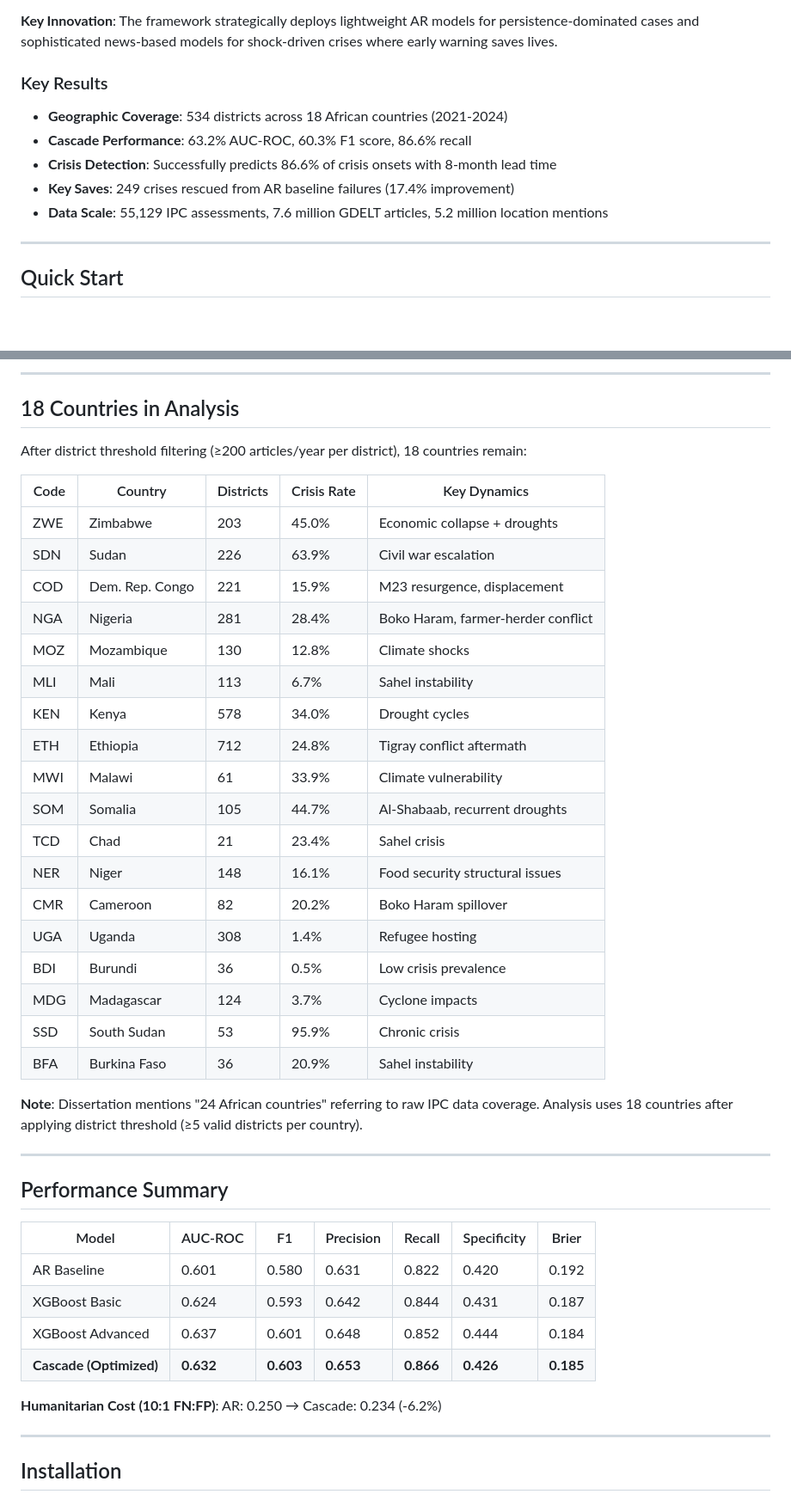
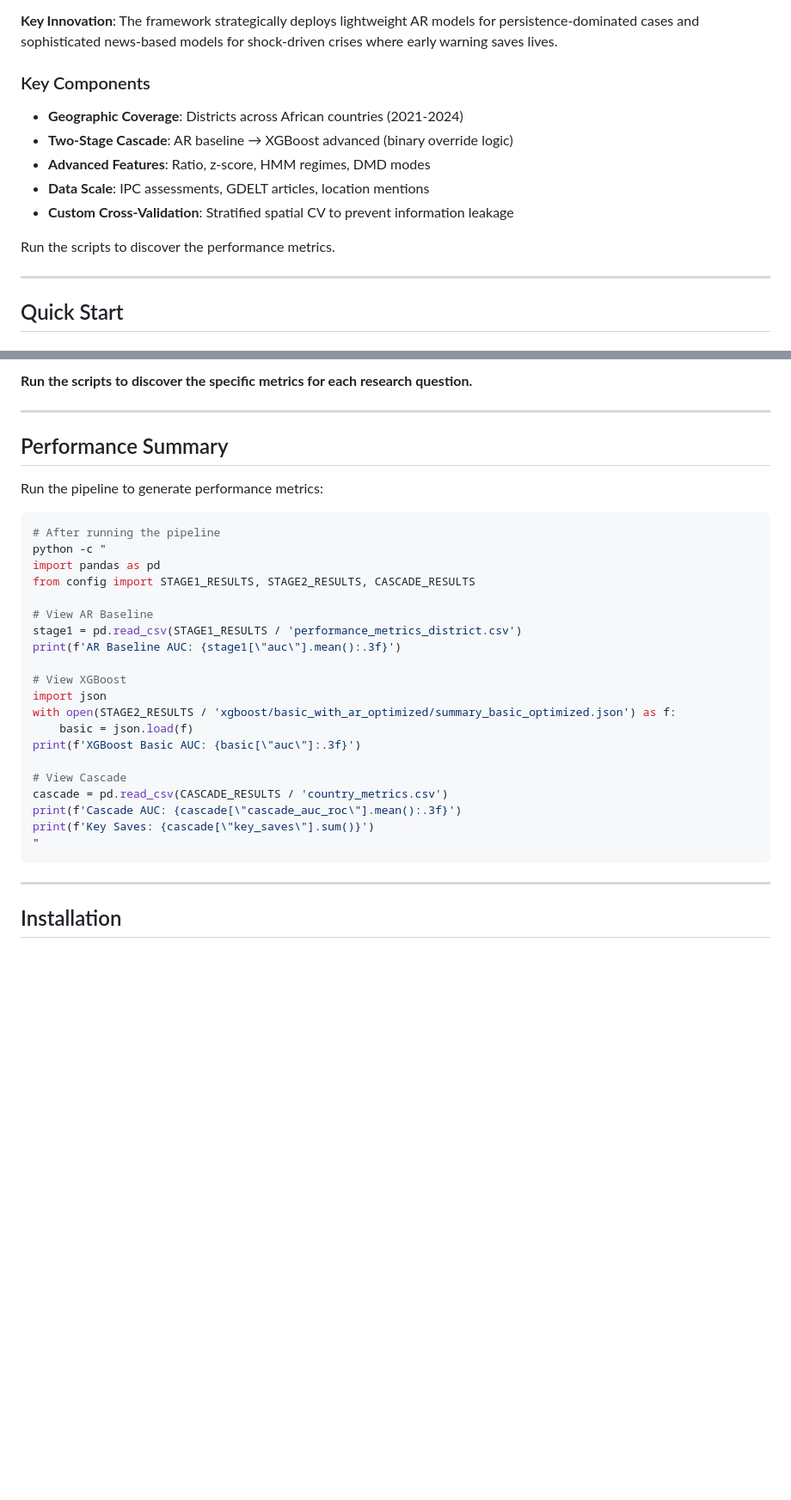
Before and after one commit to victoropp/food-insecurity-early-warning, a Markdown page: README.md, 2 parts joined by grey strips. Shown at 86% size. Drawn GitHub-style; blank space fills up the shorter version.

````diff
--- a/README.md
+++ b/README.md
@@ -17,13 +17,15 @@ This repository contains the complete implementation of a two-stage cascade earl
 
 **Key Innovation**: The framework strategically deploys lightweight AR models for persistence-dominated cases and sophisticated news-based models for shock-driven crises where early warning saves lives.
 
-### Key Results
+### Key Components
 
-- **Geographic Coverage**: 534 districts across 18 African countries (2021-2024)
-- **Cascade Performance**: 63.2% AUC-ROC, 60.3% F1 score, 86.6% recall
-- **Crisis Detection**: Successfully predicts 86.6% of crisis onsets with 8-month lead time
-- **Key Saves**: 249 crises rescued from AR baseline failures (17.4% improvement)
-- **Data Scale**: 55,129 IPC assessments, 7.6 million GDELT articles, 5.2 million location mentions
+- **Geographic Coverage**: Districts across African countries (2021-2024)
+- **Two-Stage Cascade**: AR baseline → XGBoost advanced (binary override logic)
+- **Advanced Features**: Ratio, z-score, HMM regimes, DMD modes
+- **Data Scale**: IPC assessments, GDELT articles, location mentions
+- **Custom Cross-Validation**: Stratified spatial CV to prevent information leakage
+
+Run the scripts to discover the performance metrics.
 
 ---
 
@@ -218,45 +209,34 @@ dissertation_submission/
 
----
-
-## 18 Countries in Analysis
-
-After district threshold filtering (≥200 articles/year per district), 18 countries remain:
-
-| Code | Country | Districts | Crisis Rate | Key Dynamics |
-|------|---------|-----------|-------------|--------------|
-| ZWE | Zimbabwe | 203 | 45.0% | Economic collapse + droughts |
-| SDN | Sudan | 226 | 63.9% | Civil war escalation |
-| COD | Dem. Rep. Congo | 221 | 15.9% | M23 resurgence, displacement |
-| NGA | Nigeria | 281 | 28.4% | Boko Haram, farmer-herder conflict |
-| MOZ | Mozambique | 130 | 12.8% | Climate shocks |
-| MLI | Mali | 113 | 6.7% | Sahel instability |
-| KEN | Kenya | 578 | 34.0% | Drought cycles |
-| ETH | Ethiopia | 712 | 24.8% | Tigray conflict aftermath |
-| MWI | Malawi | 61 | 33.9% | Climate vulnerability |
-| SOM | Somalia | 105 | 44.7% | Al-Shabaab, recurrent droughts |
-| TCD | Chad | 21 | 23.4% | Sahel crisis |
-| NER | Niger | 148 | 16.1% | Food security structural issues |
-| CMR | Cameroon | 82 | 20.2% | Boko Haram spillover |
-| UGA | Uganda | 308 | 1.4% | Refugee hosting |
-| BDI | Burundi | 36 | 0.5% | Low crisis prevalence |
-| MDG | Madagascar | 124 | 3.7% | Cyclone impacts |
-| SSD | South Sudan | 53 | 95.9% | Chronic crisis |
-| BFA | Burkina Faso | 36 | 20.9% | Sahel instability |
-
-**Note**: Dissertation mentions "24 African countries" referring to raw IPC data coverage. Analysis uses 18 countries after applying district threshold (≥5 valid districts per country).
+**Run the scripts to discover the specific metrics for each research question.**
 
 ---
 
 ## Performance Summary
 
-| Model | AUC-ROC | F1 | Precision | Recall | Specificity | Brier |
-|-------|---------|-----|-----------|--------|-------------|-------|
-| AR Baseline | 0.601 | 0.580 | 0.631 | 0.822 | 0.420 | 0.192 |
-| XGBoost Basic | 0.624 | 0.593 | 0.642 | 0.844 | 0.431 | 0.187 |
-| XGBoost Advanced | 0.637 | 0.601 | 0.648 | 0.852 | 0.444 | 0.184 |
-| **Cascade (Optimized)** | **0.632** | **0.603** | **0.653** | **0.866** | **0.426** | **0.185** |
+Run the pipeline to generate performance metrics:
 
-**Humanitarian Cost (10:1 FN:FP)**: AR: 0.250 → Cascade: 0.234 (-6.2%)
+```bash
+# After running the pipeline
+python -c "
+import pandas as pd
+from config import STAGE1_RESULTS, STAGE2_RESULTS, CASCADE_RESULTS
+
+# View AR Baseline
+stage1 = pd.read_csv(STAGE1_RESULTS / 'performance_metrics_district.csv')
+print(f'AR Baseline AUC: {stage1[\"auc\"].mean():.3f}')
+
+# View XGBoost
+import json
+with open(STAGE2_RESULTS / 'xgboost/basic_with_ar_optimized/summary_basic_optimized.json') as f:
+    basic = json.load(f)
+print(f'XGBoost Basic AUC: {basic[\"auc\"]:.3f}')
+
+# View Cascade
+cascade = pd.read_csv(CASCADE_RESULTS / 'country_metrics.csv')
+print(f'Cascade AUC: {cascade[\"cascade_auc_roc\"].mean():.3f}')
+print(f'Key Saves: {cascade[\"key_saves\"].sum()}')
+"
+```
 
 ---
 
````
Also changed, not shown: other parts of README.md (+30 -44 lines), REPRODUCTION_GUIDE.md (+72 -95 lines).
